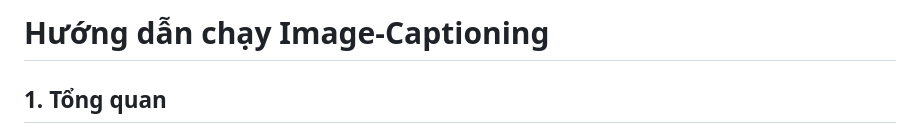
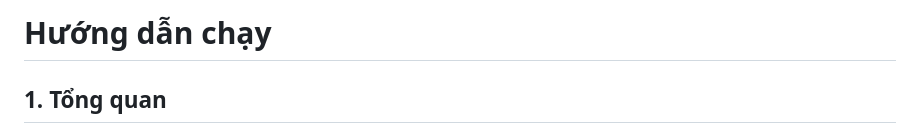
Before and after one commit to NgDuyyy/acv, a Markdown page: README.md, the part around the change. Rendered like a GitHub page.

Commit message:
Revise README title and project overview
Updated project title and overview section.

```diff
--- a/README.md
+++ b/README.md
@@ -1,4 +1,4 @@
-# Hướng dẫn chạy Image-Captioning
+# Hướng dẫn chạy
 
 ## 1. Tổng quan
 Dự án triển khai mô hình sinh mô tả ảnh (image captioning) sử dụng encoder ResNet101 và decoder LSTM với beam search cho suy luận. Cấu trúc chính:
```
